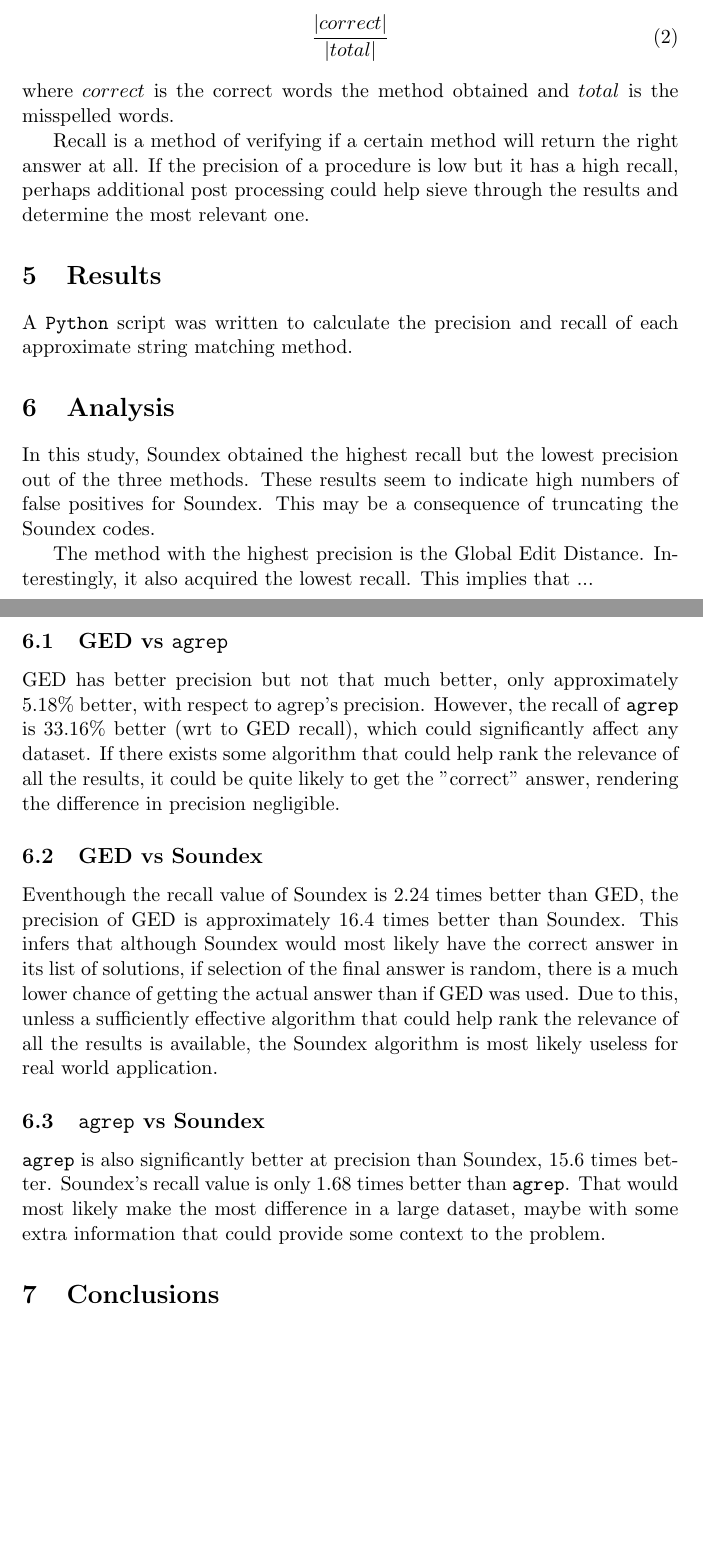
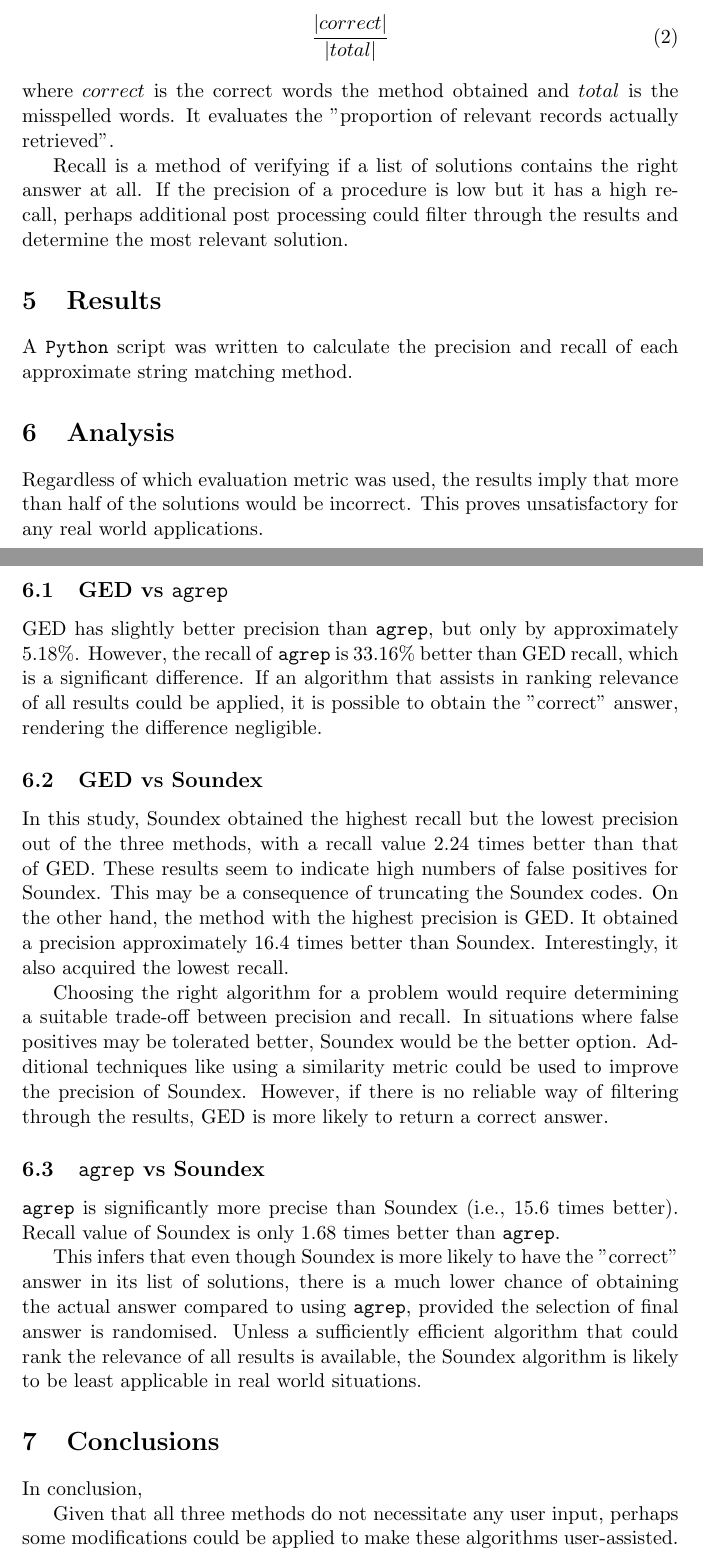
Before and after one commit to joannag6/kt, a LaTeX problem sheet (report_template-latex/KT - assignment 1.tex): two parts of pages 4 and 5 of 6, joined at a grey line, cut so that both start at the same text, the shorter picture padded with empty space. Compiled offline with pdfLaTeX; a LaTeX package or settings file that is missing is left out.

Commit message:
Nearly done, just add a bit to conclusion and final look through and biblio

```diff
--- a/report_template-latex/KT - assignment 1.tex
+++ b/report_template-latex/KT - assignment 1.tex
@@ -153,10 +155,9 @@ Determining the precision is useful because even though a technique may return t
 \subsection{Recall}
 Recall is determined by calculating
 \begin{equation}\frac{|correct|}{|total|}\end{equation}
-where \(correct\) is the correct words the method obtained and \(total\) is the misspelled words.
+where \(correct\) is the correct words the method obtained and \(total\) is the misspelled words. It evaluates the "proportion of relevant records actually retrieved". %[SALT68, PAIC77]
 
-Recall is a method of verifying if a certain method will return the right answer at all. If the precision of a procedure is low but it has a high recall, perhaps additional post processing could help sieve through the results and determine the most relevant one.
-
+Recall is a method of verifying if a list of solutions contains the right answer at all. If the precision of a procedure is low but it has a high recall, perhaps additional post processing could filter through the results and determine the most relevant solution.
 
 \section{Results}
 
@@ -181,13 +182,14 @@ Soundex & 0.0029336621 & 0.5949720670 \\
 \end{table}
 
 \section{Analysis}
+Regardless of which evaluation metric was used, the results imply that more than half of the solutions would be incorrect. This proves unsatisfactory for any real world applications.
 
-In this study, Soundex obtained the highest recall but the lowest precision out of the three methods. These results seem to indicate high numbers of false positives for Soundex. This may be a consequence of truncating the Soundex codes. % can i include reason in this section???
+%In this study, Soundex obtained the highest recall but the lowest precision out of the three methods. These results seem to indicate high numbers of false positives for Soundex. This may be a consequence of truncating the Soundex codes. % can i include reason in this section???
 
-The method with the highest precision is the Global Edit Distance. Interestingly, it also acquired the lowest recall. This implies that ... %\ why? - implementation
+%The method with the highest precision is the Global Edit Distance. Interestingly, it also acquired the lowest recall. This implies that ... %\ why? - implementation
 
 \subsection{GED vs \texttt{agrep}}
-GED has better precision but not that much better, only approximately \(5.18\%\) better, with respect to agrep's precision. However, the recall of \texttt{agrep} is \(33.16\%\) better (wrt to GED recall), which could significantly affect any dataset. If there exists some algorithm that could help rank the relevance of all the results, it could be quite likely to get the "correct" answer, rendering the difference in precision negligible. % reword
+GED has slightly better precision than \texttt{agrep}, but only by approximately 5.18\%. However, the recall of \texttt{agrep} is \(33.16\%\) better than GED recall, which is a significant difference. If an algorithm that assists in ranking relevance of all results could be applied, it is possible to obtain the "correct" answer, rendering the difference negligible.% reword
 
 % This could affect a large data set -- which is relevant for real world application
 
@@ -195,12 +197,24 @@ GED has better precision but not that much better, only approximately \(5.18\%\)
 % maybe just use a ratio lol
 
 \subsection{GED vs Soundex}
-Eventhough the recall value of Soundex is 2.24 times better than GED, the precision of GED is approximately 16.4 times better than Soundex. This infers that although Soundex would most likely have the correct answer in its list of solutions, if selection of the final answer is random, there is a much lower chance of getting the actual answer than if GED was used. Due to this, unless a sufficiently effective algorithm that could help rank the relevance of all the results is available, the Soundex algorithm is most likely useless for real world application. %reword
+In this study, Soundex obtained the highest recall but the lowest precision out of the three methods, with a recall value 2.24 times better than that of GED. These results seem to indicate high numbers of false positives for Soundex. This may be a consequence of truncating the Soundex codes.
+On the other hand, the method with the highest precision is GED. It obtained a precision approximately 16.4 times better than Soundex. Interestingly, it also acquired the lowest recall. %\ why? - implementation
+
+Choosing the right algorithm for a problem would require determining a suitable trade-off between precision and recall. In situations where false positives may be tolerated better, Soundex would be the better option. Additional techniques like using a similarity metric could be used to improve the precision of Soundex. % cite Improving Precision and Recall for Soundex Retrieval, David Holmes and M. Catherine McCabe
+However, if there is no reliable way of filtering through the results, GED is more likely to return a correct answer.
 
 \subsection{\texttt{agrep} vs Soundex}
-\texttt{agrep} is also significantly better at precision than Soundex, 15.6 times better. Soundex's recall value is only 1.68 times better than \texttt{agrep}. That would most likely make the most difference in a large dataset, maybe with some extra information that could provide some context to the problem. % reword AF
+\texttt{agrep} is significantly more precise than Soundex (i.e., 15.6 times better). Recall value of Soundex is only 1.68 times better than \texttt{agrep}.
+
+This infers that even though Soundex is more likely to have the "correct" answer in its list of solutions, there is a much lower chance of obtaining the actual answer compared to using \texttt{agrep}, provided the selection of final answer is randomised. Unless a sufficiently efficient algorithm that could rank the relevance of all results is available, the Soundex algorithm is likely to be least applicable in real world situations.
+
+
+%That would most likely make the most difference in a large dataset, maybe with some extra information that could provide some context to the problem. % reword AF
 
 \section{Conclusions}
+In conclusion,
+
+Given that all three methods do not necessitate any user input, perhaps some modifications could be applied to make these algorithms user-assisted.
 
 %Include discussion + possible improvements
 %Talk about how all of these algorithms are quite naive and do not include any user input, which is quite important in the context of spelling correction (give an example as well as a reference). Some context could be the whole sentence typed by the user - what is grammatically correct? Also use user data to determine which words are more commonly followed by which others.
```
Also changed, not shown: Improving Precision and Recall for Soundex Retrieval.pdf (renamed from 01000354.pdf), report_template-latex/KT - assignment 1.pdf, report_template-latex/KT - assignment 1.tex (8 more changed lines), 2 other files.
